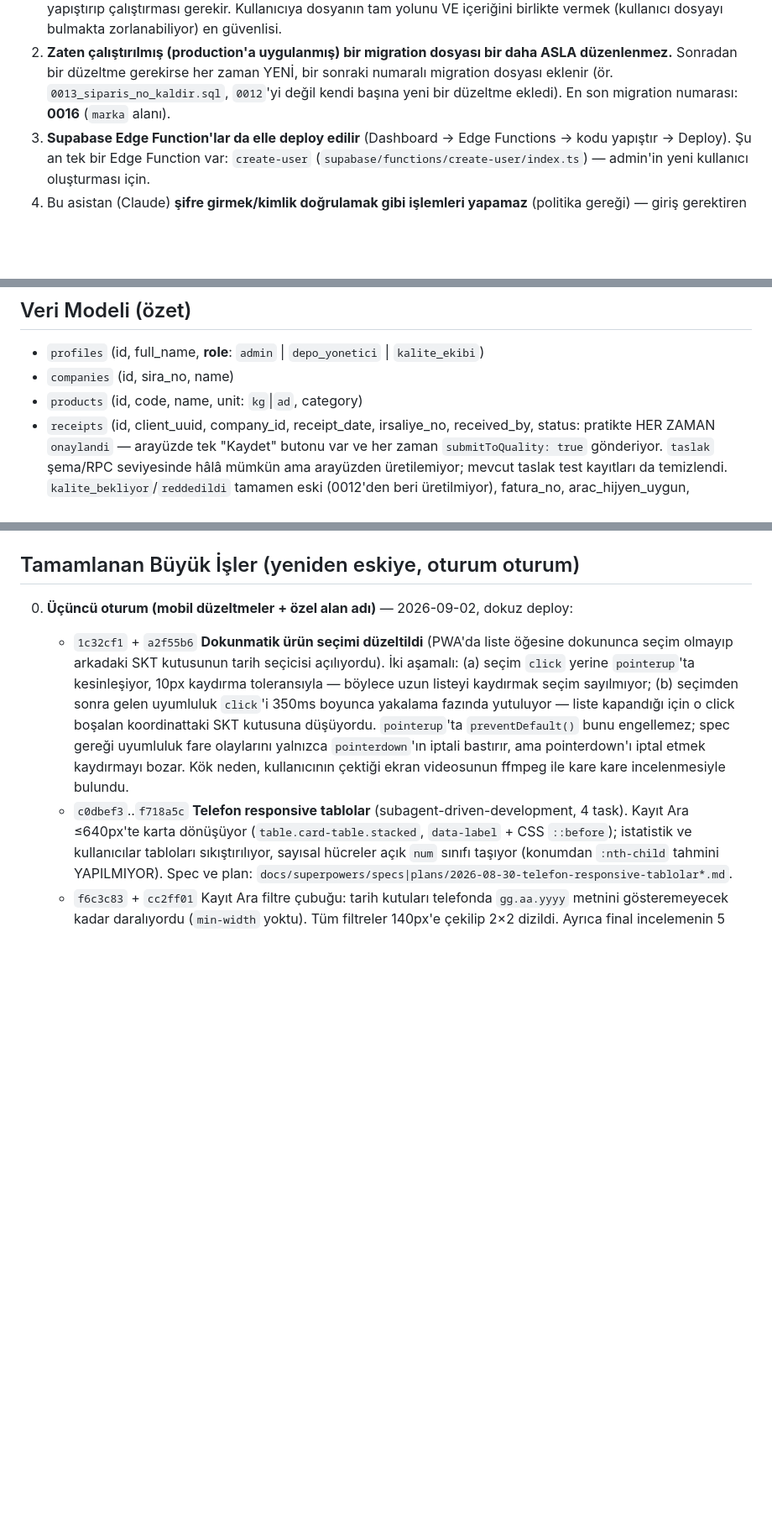
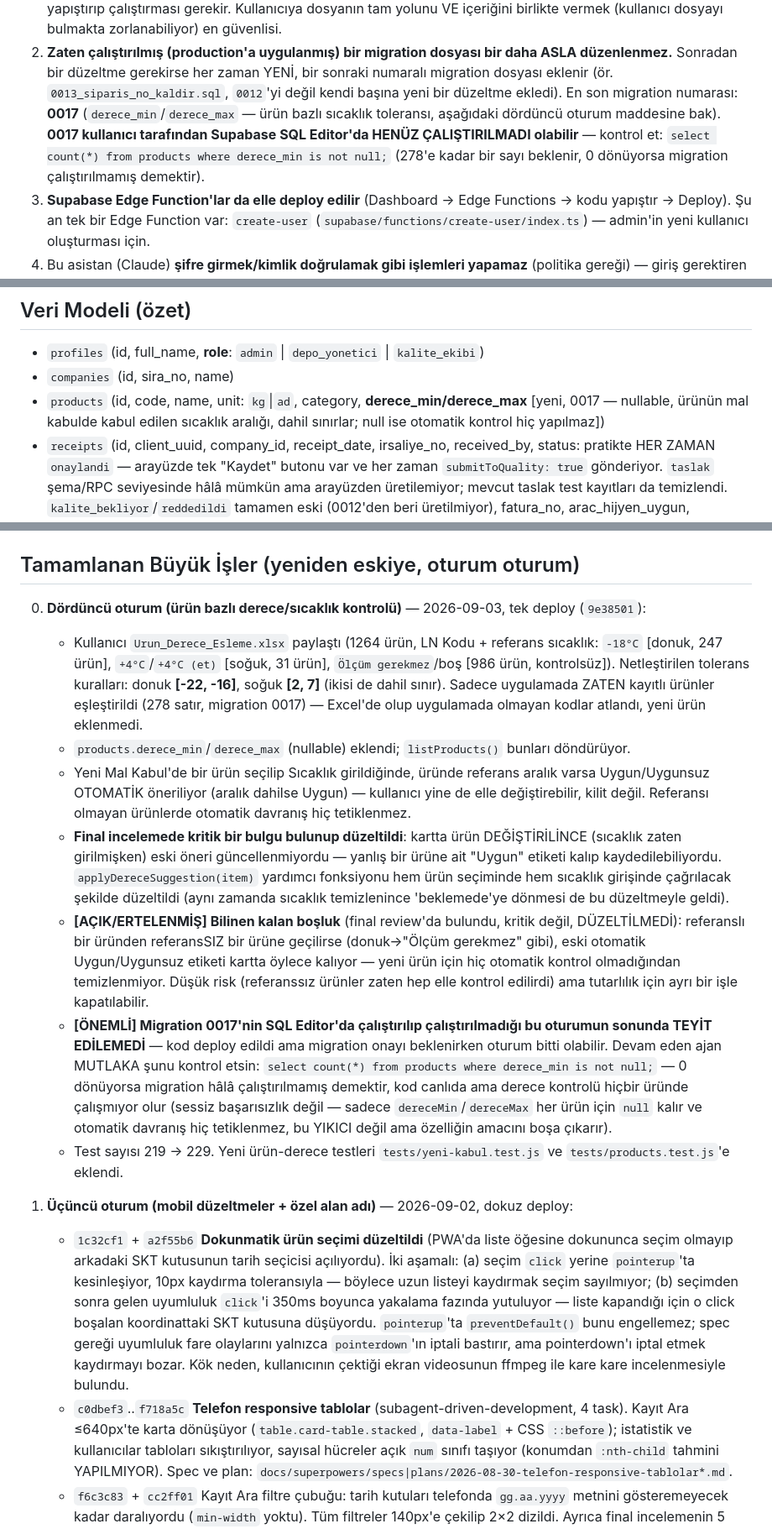
Before and after one commit to mehmetaraz0/mal-kabul-formu, a Markdown page: docs/PROJE-DURUMU.md, 3 parts joined by grey strips. Shown at 84% size. Drawn GitHub-style; blank space fills up the shorter version.

Commit message:
docs: proje devir notunu dorduncu oturumla guncelle
Urun bazli derece/sicaklik kontrolu ozelligi (migration 0017, otomatik
uygunluk onerisi, kritik "urun degistirme" bulgusu ve duzeltmesi) ve
migration'in henuz calistirilip calistirilmadiginin kontrol edilmesi
gerektigi notu eklendi.

Co-Authored-By: Claude Sonnet 5 <noreply@anthropic.com>

```diff
--- a/docs/PROJE-DURUMU.md
+++ b/docs/PROJE-DURUMU.md
@@ -56,7 +56,11 @@ kaydediyor; sistem F.22 resmi form şablonuna uygun PDF/Excel çıktısı üreti
 2. **Zaten çalıştırılmış (production'a uygulanmış) bir migration dosyası bir daha ASLA
    düzenlenmez.** Sonradan bir düzeltme gerekirse her zaman YENİ, bir sonraki numaralı migration
    dosyası eklenir (ör. `0013_siparis_no_kaldir.sql`, `0012`'yi değil kendi başına yeni bir
-   düzeltme ekledi). En son migration numarası: **0016** (`marka` alanı).
+   düzeltme ekledi). En son migration numarası: **0017** (`derece_min`/`derece_max` — ürün bazlı
+   sıcaklık toleransı, aşağıdaki dördüncü oturum maddesine bak). **0017 kullanıcı tarafından
+   Supabase SQL Editor'da HENÜZ ÇALIŞTIRILMADI olabilir** — kontrol et:
+   `select count(*) from products where derece_min is not null;` (278'e kadar bir sayı beklenir,
+   0 dönüyorsa migration çalıştırılmamış demektir).
 3. **Supabase Edge Function'lar da elle deploy edilir** (Dashboard → Edge Functions → kodu
    yapıştır → Deploy). Şu an tek bir Edge Function var: `create-user`
    (`supabase/functions/create-user/index.ts`) — admin'in yeni kullanıcı oluşturması için.
@@ -80,7 +84,9 @@ kaydediyor; sistem F.22 resmi form şablonuna uygun PDF/Excel çıktısı üreti
 
 - `profiles` (id, full_name, **role**: `admin` | `depo_yonetici` | `kalite_ekibi`)
 - `companies` (id, sira_no, name)
-- `products` (id, code, name, unit: `kg`|`ad`, category)
+- `products` (id, code, name, unit: `kg`|`ad`, category, **derece_min/derece_max** [yeni, 0017 —
+  nullable, ürünün mal kabulde kabul edilen sıcaklık aralığı, dahil sınırlar; null ise otomatik
+  kontrol hiç yapılmaz])
 - `receipts` (id, client_uuid, company_id, receipt_date, irsaliye_no, received_by, status:
   pratikte HER ZAMAN `onaylandi` — arayüzde tek "Kaydet" butonu var ve her zaman
   `submitToQuality: true` gönderiyor. `taslak` şema/RPC seviyesinde hâlâ mümkün ama arayüzden
@@ -108,7 +114,36 @@ sentetik e-postasına çevrilip Supabase Auth'a öyle gönderiliyor — bkz. `sr
 
 ## Tamamlanan Büyük İşler (yeniden eskiye, oturum oturum)
 
-0. **Üçüncü oturum (mobil düzeltmeler + özel alan adı)** — 2026-09-02, dokuz deploy:
+0. **Dördüncü oturum (ürün bazlı derece/sıcaklık kontrolü)** — 2026-09-03, tek deploy (`9e38501`):
+   - Kullanıcı `Urun_Derece_Esleme.xlsx` paylaştı (1264 ürün, LN Kodu + referans sıcaklık:
+     `-18°C` [donuk, 247 ürün], `+4°C`/`+4°C (et)` [soğuk, 31 ürün], `Ölçüm gerekmez`/boş [986
+     ürün, kontrolsüz]). Netleştirilen tolerans kuralları: donuk **[-22, -16]**, soğuk **[2, 7]**
+     (ikisi de dahil sınır). Sadece uygulamada ZATEN kayıtlı ürünler eşleştirildi (278 satır,
+     migration 0017) — Excel'de olup uygulamada olmayan kodlar atlandı, yeni ürün eklenmedi.
+   - `products.derece_min`/`derece_max` (nullable) eklendi; `listProducts()` bunları döndürüyor.
+   - Yeni Mal Kabul'de bir ürün seçilip Sıcaklık girildiğinde, üründe referans aralık varsa
+     Uygun/Uygunsuz OTOMATİK öneriliyor (aralık dahilse Uygun) — kullanıcı yine de elle
+     değiştirebilir, kilit değil. Referansı olmayan ürünlerde otomatik davranış hiç tetiklenmez.
+   - **Final incelemede kritik bir bulgu bulunup düzeltildi**: kartta ürün DEĞİŞTİRİLİNCE (sıcaklık
+     zaten girilmişken) eski öneri güncellenmiyordu — yanlış bir ürüne ait "Uygun" etiketi kalıp
+     kaydedilebiliyordu. `applyDereceSuggestion(item)` yardımcı fonksiyonu hem ürün seçiminde hem
+     sıcaklık girişinde çağrılacak şekilde düzeltildi (aynı zamanda sıcaklık temizlenince
+     'beklemede'ye dönmesi de bu düzeltmeyle geldi).
+   - **[AÇIK/ERTELENMİŞ] Bilinen kalan boşluk** (final review'da bulundu, kritik değil, DÜZELTİLMEDİ):
+     referanslı bir üründen referansSIZ bir ürüne geçilirse (donuk→"Ölçüm gerekmez" gibi), eski
+     otomatik Uygun/Uygunsuz etiketi kartta öylece kalıyor — yeni ürün için hiç otomatik kontrol
+     olmadığından temizlenmiyor. Düşük risk (referanssız ürünler zaten hep elle kontrol edilirdi)
+     ama tutarlılık için ayrı bir işle kapatılabilir.
+   - **[ÖNEMLİ] Migration 0017'nin SQL Editor'da çalıştırılıp çalıştırılmadığı bu oturumun
+     sonunda TEYİT EDİLEMEDİ** — kod deploy edildi ama migration onayı beklenirken oturum bitti
+     olabilir. Devam eden ajan MUTLAKA şunu kontrol etsin:
+     `select count(*) from products where derece_min is not null;` — 0 dönüyorsa migration hâlâ
+     çalıştırılmamış demektir, kod canlıda ama derece kontrolü hiçbir üründe çalışmıyor olur
+     (sessiz başarısızlık değil — sadece `dereceMin`/`dereceMax` her ürün için `null` kalır ve
+     otomatik davranış hiç tetiklenmez, bu YIKICI değil ama özelliğin amacını boşa çıkarır).
+   - Test sayısı 219 → 229. Yeni ürün-derece testleri `tests/yeni-kabul.test.js` ve
+     `tests/products.test.js`'e eklendi.
+1. **Üçüncü oturum (mobil düzeltmeler + özel alan adı)** — 2026-09-02, dokuz deploy:
    - `1c32cf1` + `a2f55b6` **Dokunmatik ürün seçimi düzeltildi** (PWA'da liste öğesine
      dokununca seçim olmayıp arkadaki SKT kutusunun tarih seçicisi açılıyordu). İki aşamalı:
      (a) seçim `click` yerine `pointerup`'ta kesinleşiyor, 10px kaydırma toleransıyla — böylece
```
Also changed, not shown: other parts of docs/PROJE-DURUMU.md (+7 -7 lines).
